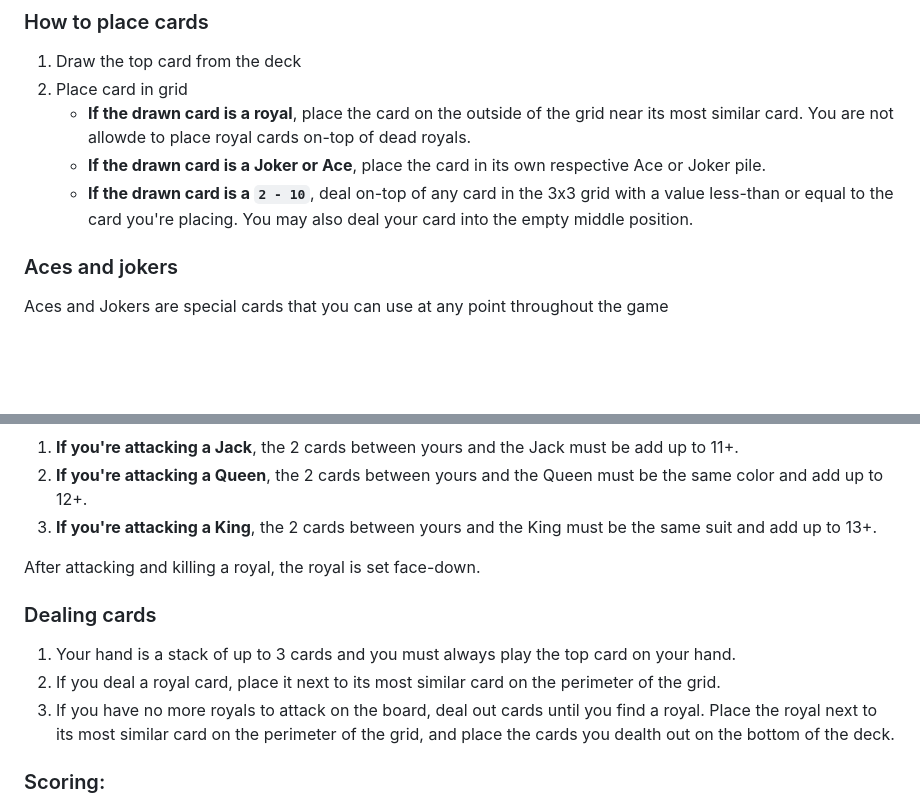
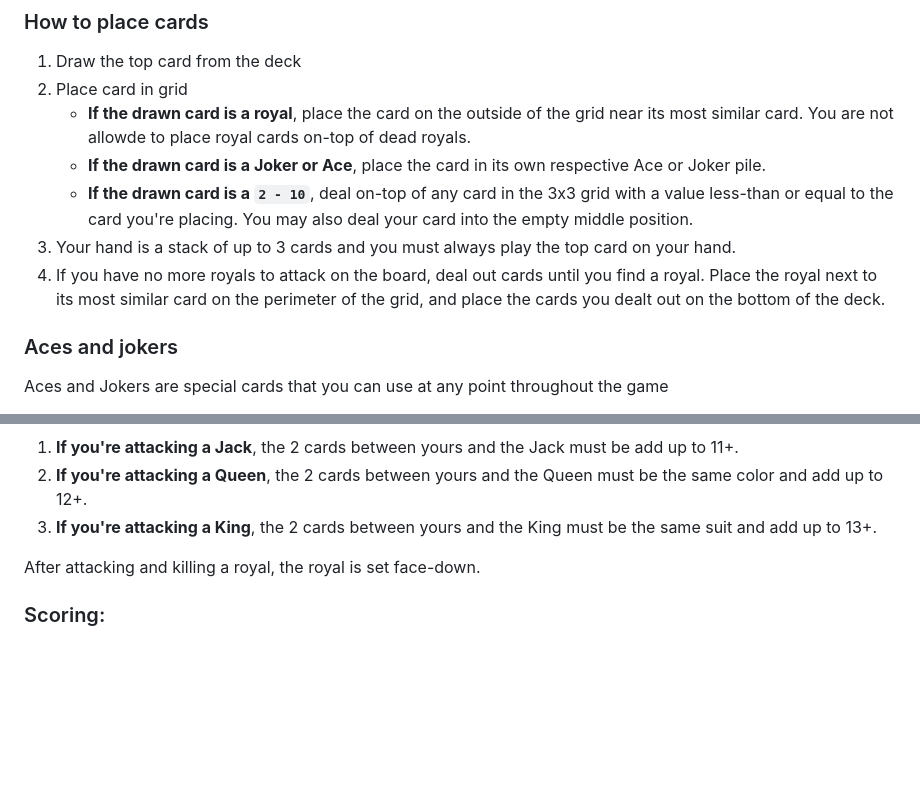
Before and after one commit to 11/Grid-Cannon, a Markdown page: README.md, 2 parts joined by grey strips. GitHub-like rendering; blank space fills up the shorter version.

```diff
--- a/README.md
+++ b/README.md
@@ -37,6 +37,8 @@ To find and destroy all royals in the deck before running out of cards.
     - <b>If the drawn card is a royal</b>, place the card on the outside of the grid near its most similar card. You are not allowde to place royal cards on-top of dead royals.
     - <b>If the drawn card is a Joker or Ace</b>, place the card in its own respective Ace or Joker pile.
     - <b>If the drawn card is a `2 - 10`</b>, deal on-top of any card in the 3x3 grid with a value less-than or equal to the card you're placing. You may also deal your card into the empty middle position.
+3. Your hand is a stack of up to 3 cards and you must always play the top card on your hand.
+4. If you have no more royals to attack on the board, deal out cards until you find a royal. Place the royal next to its most similar card on the perimeter of the grid, and place the cards you dealt out on the bottom of the deck.
 
 ### Aces and jokers
 Aces and Jokers are special cards that you can use at any point throughout the game
@@ -53,11 +55,6 @@ Each royal has different kill conditions:
 
 After attacking and killing a royal, the royal is set face-down.
 
-### Dealing cards
-1. Your hand is a stack of up to 3 cards and you must always play the top card on your hand.
-2. If you deal a royal card, place it next to its most similar card on the perimeter of the grid.
-3. If you have no more royals to attack on the board, deal out cards until you find a royal. Place the royal next to its most similar card on the perimeter of the grid, and place the cards you dealth out on the bottom of the deck.
-
 ### Scoring:
 1. Dead Jacks are 1 point
 2. Dead Queens are 2 points
```
